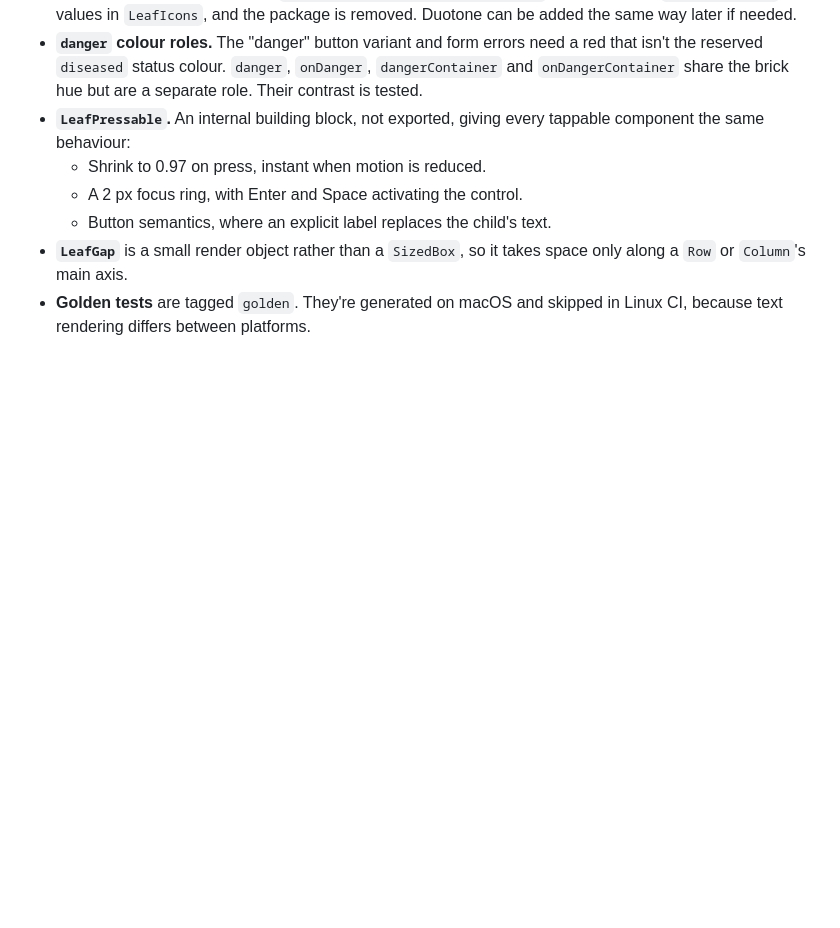
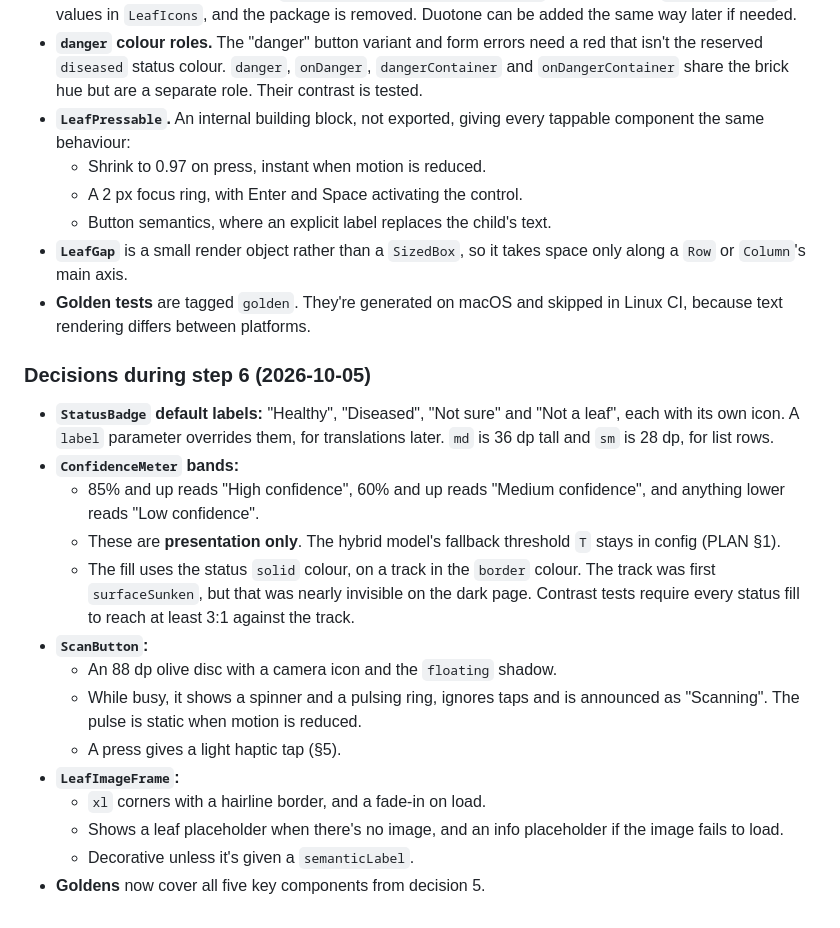
Before and after one commit to YakubuLute/leave_lens, a Markdown page: docs/plans/design-system.md, the part around one of its changes. Drawn GitHub-style; blank space fills up the shorter version.

Commit message:
Record step 6 decisions in the design-system plan
Co-Authored-By: Claude Opus 5.5 <noreply@anthropic.com>

```diff
--- a/docs/plans/design-system.md
+++ b/docs/plans/design-system.md
@@ -311,3 +311,20 @@ Each step ends with `flutter analyze` and `flutter test` passing.
   - Button semantics, where an explicit label replaces the child's text.
 - **`LeafGap`** is a small render object rather than a `SizedBox`, so it takes space only along a `Row` or `Column`'s main axis.
 - **Golden tests** are tagged `golden`. They're generated on macOS and skipped in Linux CI, because text rendering differs between platforms.
+
+### Decisions during step 6 (2026-10-05)
+
+- **`StatusBadge` default labels:** "Healthy", "Diseased", "Not sure" and "Not a leaf", each with its own icon. A `label` parameter overrides them, for translations later. `md` is 36 dp tall and `sm` is 28 dp, for list rows.
+- **`ConfidenceMeter` bands:**
+  - 85% and up reads "High confidence", 60% and up reads "Medium confidence", and anything lower reads "Low confidence".
+  - These are **presentation only**. The hybrid model's fallback threshold `T` stays in config (PLAN §1).
+  - The fill uses the status `solid` colour, on a track in the `border` colour. The track was first `surfaceSunken`, but that was nearly invisible on the dark page. Contrast tests require every status fill to reach at least 3:1 against the track.
+- **`ScanButton`:**
+  - An 88 dp olive disc with a camera icon and the `floating` shadow.
+  - While busy, it shows a spinner and a pulsing ring, ignores taps and is announced as "Scanning". The pulse is static when motion is reduced.
+  - A press gives a light haptic tap (§5).
+- **`LeafImageFrame`:**
+  - `xl` corners with a hairline border, and a fade-in on load.
+  - Shows a leaf placeholder when there's no image, and an info placeholder if the image fails to load.
+  - Decorative unless it's given a `semanticLabel`.
+- **Goldens** now cover all five key components from decision 5.
```
Also changed, not shown: other parts of docs/plans/design-system.md (+1 -1 lines), app/CLAUDE.md (+3 -1 lines).
